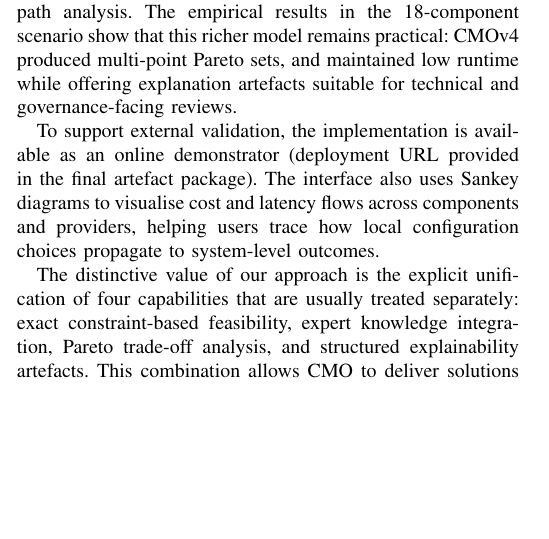
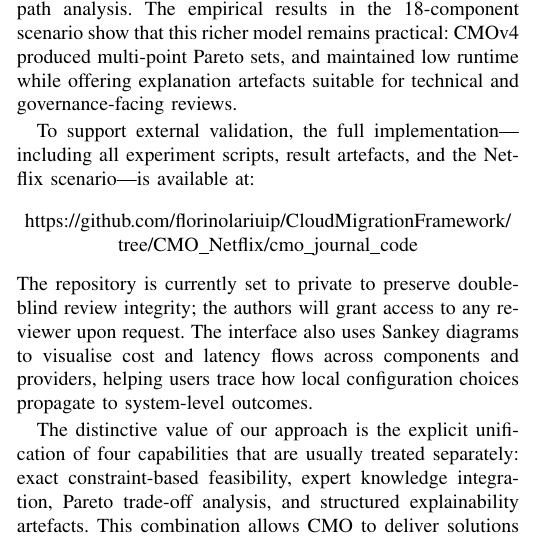
Before and after one commit to florinolariuip/CloudMigrationFramework, a LaTeX paper (manuscript_revised.tex): part of one column of page 13 of 14, cut so that both start at the same text, the shorter picture padded with empty space. Compiled offline with pdfLaTeX.

Commit message:
Update manuscript_revised.tex

```diff
--- a/manuscript_revised.tex
+++ b/manuscript_revised.tex
@@ -1481,11 +1481,17 @@ practical: \cmofour produced multi-point Pareto sets, and maintained low runtime
 while offering explanation artefacts suitable for technical and governance-facing
 reviews.
 
-To support external validation, the implementation is available as an online
-demonstrator (deployment URL provided in the final artefact package). The
-interface also uses Sankey diagrams to visualise cost and latency flows across
-components and providers, helping users trace how local configuration choices
-propagate to system-level outcomes.
+To support external validation, the full implementation---including all
+experiment scripts, result artefacts, and the Netflix scenario---is available
+at:
+\begin{center}
+\url{https://github.com/florinolariuip/CloudMigrationFramework/tree/CMO_Netflix/cmo_journal_code}
+\end{center}
+The repository is currently set to private to preserve double-blind review
+integrity; the authors will grant access to any reviewer upon request.
+The interface also uses Sankey diagrams to visualise cost and latency flows
+across components and providers, helping users trace how local configuration
+choices propagate to system-level outcomes.
 
 The distinctive value of our approach is the explicit unification of four
 capabilities that are usually treated separately: exact constraint-based
```
